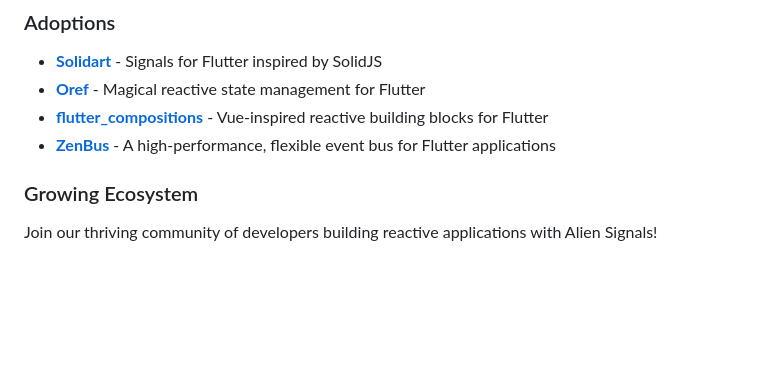
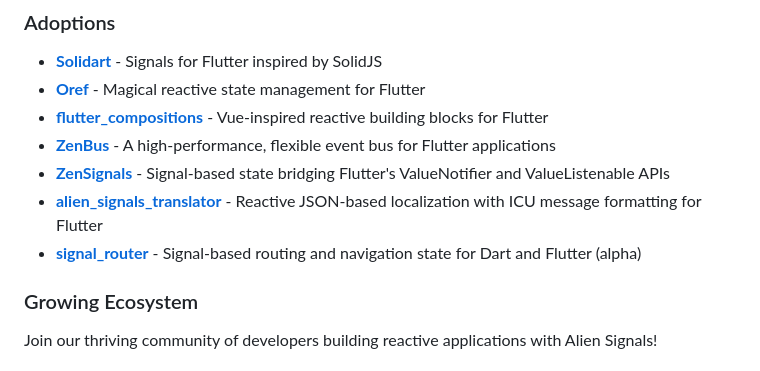
Before and after one commit to medz/alien-signals-dart, a Markdown page: README.md, the part around the change. Rendered like a GitHub page; blank space fills up the shorter version.

Commit message:
docs: add alien_signals adopters

```diff
--- a/README.md
+++ b/README.md
@@ -99,6 +99,9 @@ dart pub add alien_signals
 - **[Oref](https://github.com/medz/oref)** - Magical reactive state management for Flutter
 - **[flutter_compositions](https://github.com/yoyo930021/flutter_compositions)** - Vue-inspired reactive building blocks for Flutter
 - **[ZenBus](https://pub.dev/packages/zenbus)** - A high-performance, flexible event bus for Flutter applications
+- **[ZenSignals](https://github.com/definev/zensuite/tree/main/packages/zensignals)** - Signal-based state bridging Flutter's ValueNotifier and ValueListenable APIs
+- **[alien_signals_translator](https://pub.dev/packages/alien_signals_translator)** - Reactive JSON-based localization with ICU message formatting for Flutter
+- **[signal_router](https://github.com/wildwind123/signal-router)** - Signal-based routing and navigation state for Dart and Flutter (alpha)
 
 ### Growing Ecosystem
 
```
